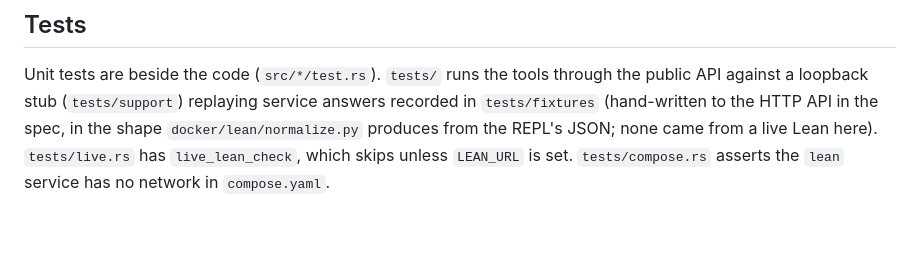
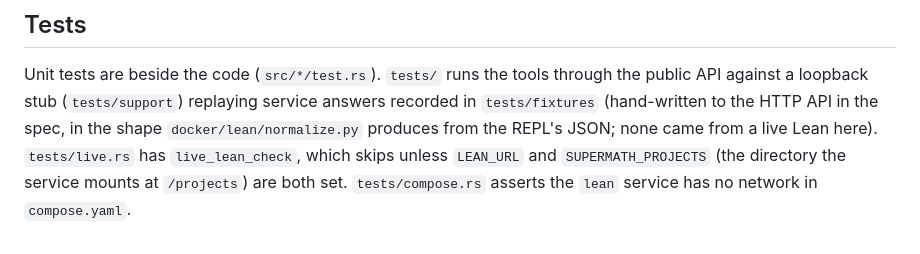
Before and after one commit to tinyhumansai/supermath, a Markdown page: crates/supermath-lean/README.md, the part around the change. Drawn GitHub-style.

Commit message:
docs(supermath-lean): note SUPERMATH_PROJECTS requirement for live tests
The README now states that the live Lean test skips unless both LEAN_URL and
SUPERMATH_PROJECTS are set, since the service needs the mounted projects
directory to run.

Auto-committed-on: cuttlefish
Co-authored-by: Medulla <medulla@tinyhumans.ai>

```diff
--- a/crates/supermath-lean/README.md
+++ b/crates/supermath-lean/README.md
@@ -64,5 +64,6 @@ through the public API against a loopback stub (`tests/support`) replaying
 service answers recorded in `tests/fixtures` (hand-written to the HTTP API in
 the spec, in the shape `docker/lean/normalize.py` produces from the REPL's
 JSON; none came from a live Lean here). `tests/live.rs` has `live_lean_check`,
-which skips unless `LEAN_URL` is set. `tests/compose.rs` asserts the `lean`
+which skips unless `LEAN_URL` and `SUPERMATH_PROJECTS` (the directory the
+service mounts at `/projects`) are both set. `tests/compose.rs` asserts the `lean`
 service has no network in `compose.yaml`.
```
